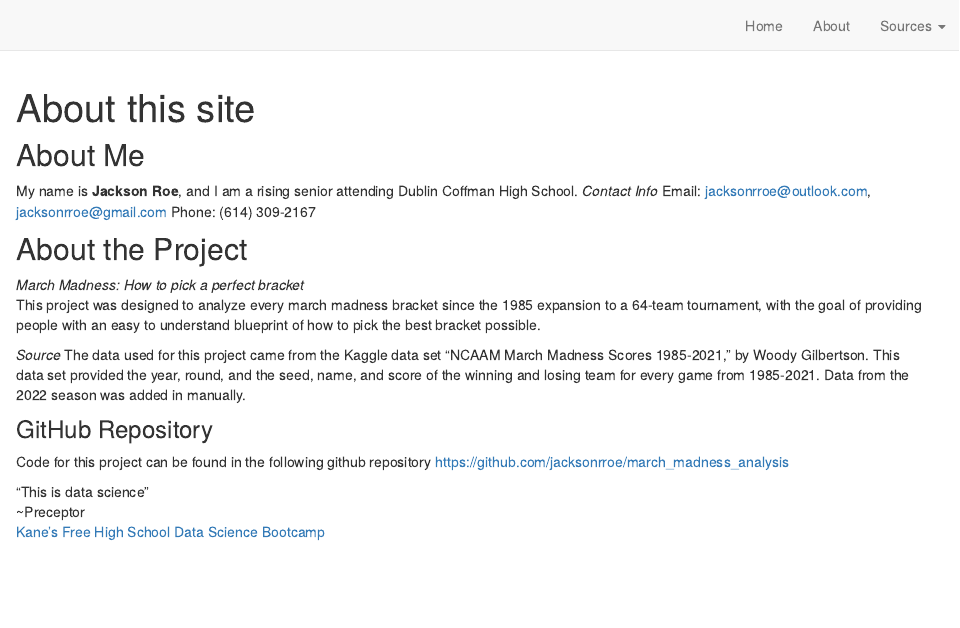
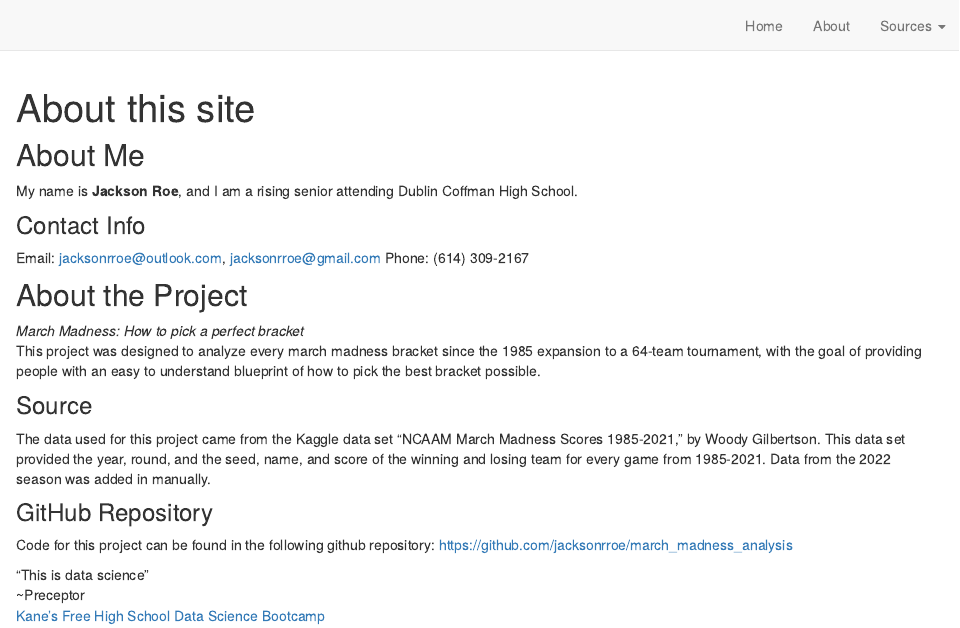
Before and after one commit to jacksonrroe/march_madness_analysis, an R Markdown document (about.Rmd): the page in a window 1100 px wide, from its top. Rendered offline with R 4.5, knitr and Pandoc, with nearby package versions; the code chunks are not run, so their results and figures are left out; drawn as R Markdown's standard HTML page in place of the format the file asks for.

Commit message:
final changes

````diff
--- a/about.Rmd
+++ b/about.Rmd
@@ -2,6 +2,7 @@
 title: "About this site"
 description: |
   This site was created as part of Kane's Free High School Data Science Bootcamp
+site: distill::distill_website
 ---
 
 ```{r setup, include=FALSE}
@@ -11,7 +12,8 @@ knitr::opts_chunk$set(echo = FALSE)
 
 ## About Me
 My name is **Jackson Roe**, and I am a rising senior attending Dublin Coffman High School.
-*Contact Info*
+
+### Contact Info
 Email: jacksonrroe@outlook.com, jacksonrroe@gmail.com
 Phone: (614) 309-2167
 
@@ -19,12 +21,13 @@ Phone: (614) 309-2167
 *March Madness: How to pick a perfect bracket*
 This project was designed to analyze every march madness bracket since the 1985 expansion to a 64-team tournament, with the goal of providing people with an easy to understand blueprint of how to pick the best bracket possible.
 
-*Source*
+### Source
 The data used for this project came from the Kaggle data set "NCAAM March Madness Scores 1985-2021," by Woody Gilbertson. This data set provided the year, round, and the seed, name, and score of the winning and losing team for every game from 1985-2021. Data from the 2022 season was added in manually.
 
 ### GitHub Repository
-Code for this project can be found in the following github repository
+Code for this project can be found in the following github repository:
 https://github.com/jacksonrroe/march_madness_analysis
+
 
 “This is data science”
 ~Preceptor
````
Also changed, not shown: source_A.Rmd (+6 -4 lines), source_B.Rmd (+4 -6 lines), 3 other files.
